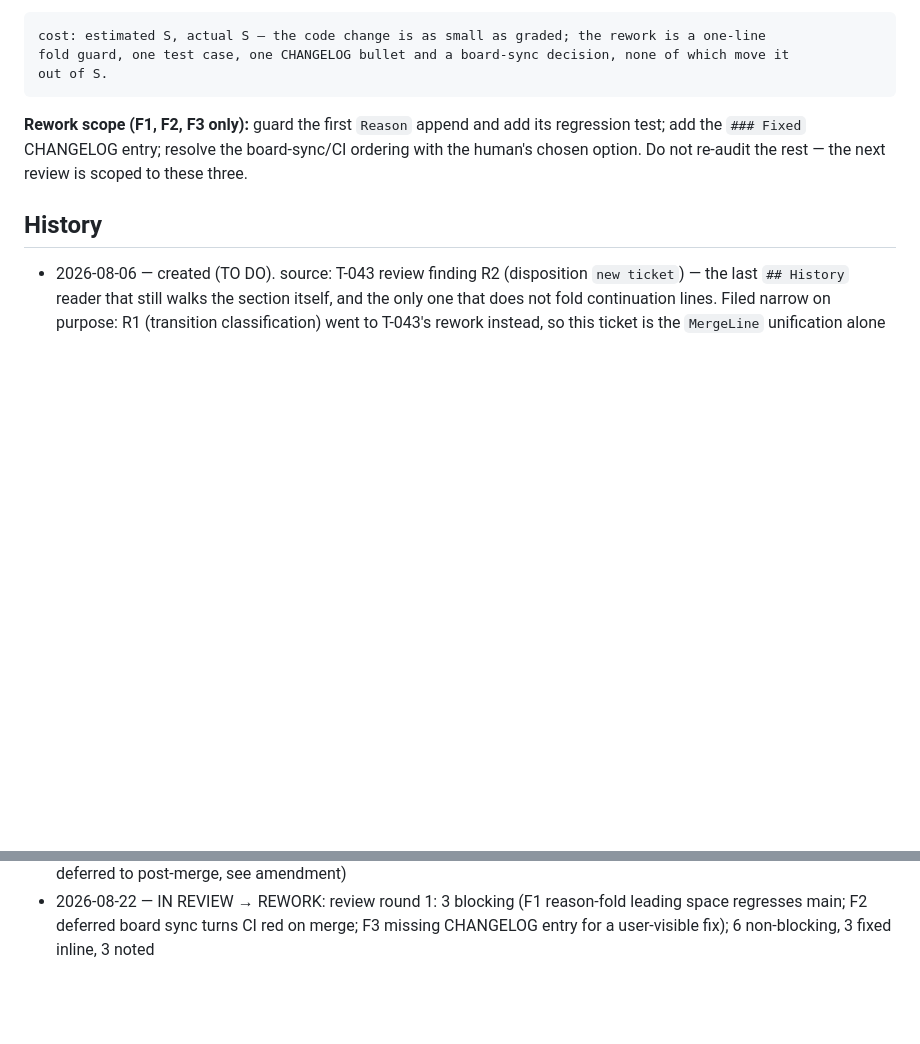
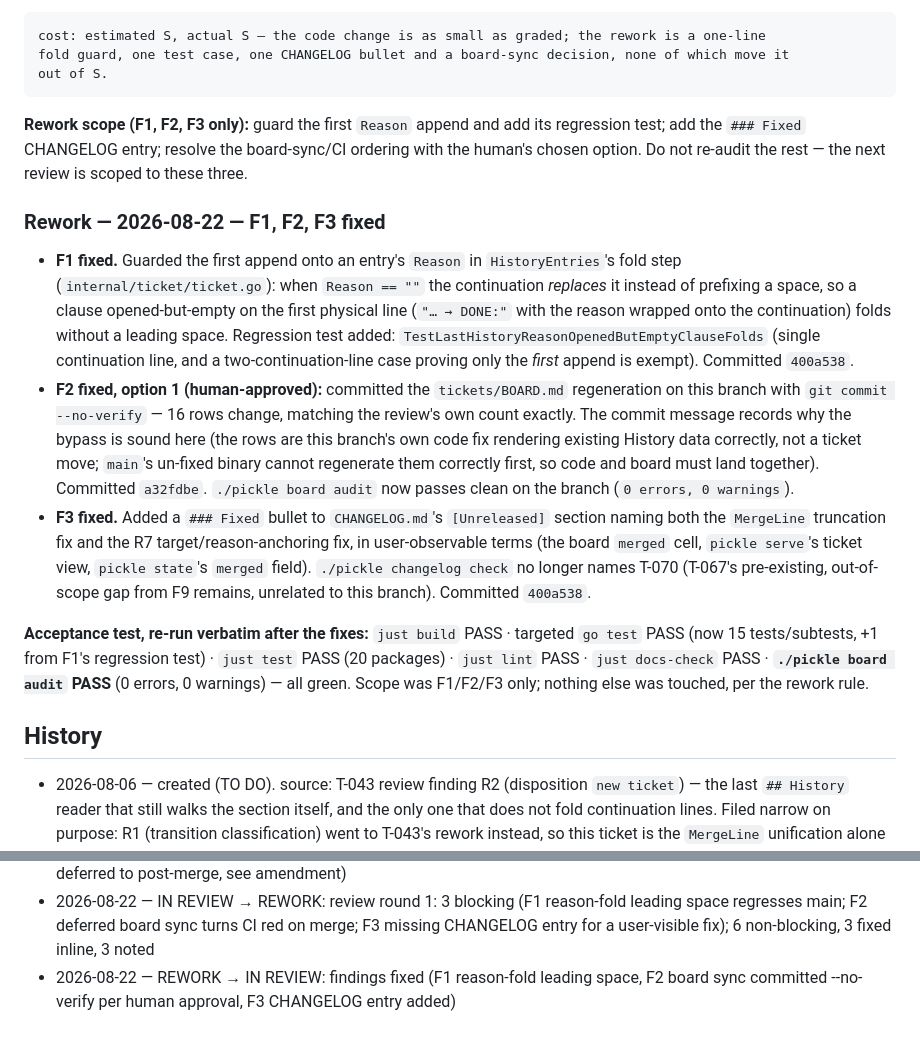
Before and after one commit to codcod/pickle, a Markdown page: tickets/4-in-review/T-070-route-mergeline-through-historyentries-so-every-history-reader-shares-one-section-walk.md, 2 parts joined by grey strips. GitHub-like rendering; blank space fills up the shorter version.

Commit message:
board: T-070 rework → in review; F1/F2/F3 fixed

```diff
--- a/tickets/5-rework/T-070-route-mergeline-through-historyentries-so-every-history-reader-shares-one-section-walk.md
+++ b/tickets/4-in-review/T-070-route-mergeline-through-historyentries-so-every-history-reader-shares-one-section-walk.md
@@ -311,6 +311,31 @@ out of S.
 add the `### Fixed` CHANGELOG entry; resolve the board-sync/CI ordering with the human's chosen
 option. Do not re-audit the rest — the next review is scoped to these three.
 
+### Rework — 2026-08-22 — F1, F2, F3 fixed
+
+- **F1 fixed.** Guarded the first append onto an entry's `Reason` in `HistoryEntries`'s fold step
+  (`internal/ticket/ticket.go`): when `Reason == ""` the continuation *replaces* it instead of
+  prefixing a space, so a clause opened-but-empty on the first physical line (`"… → DONE:"` with
+  the reason wrapped onto the continuation) folds without a leading space. Regression test added:
+  `TestLastHistoryReasonOpenedButEmptyClauseFolds` (single continuation line, and a
+  two-continuation-line case proving only the *first* append is exempt). Committed `400a538`.
+- **F2 fixed, option 1 (human-approved):** committed the `tickets/BOARD.md` regeneration on this
+  branch with `git commit --no-verify` — 16 rows change, matching the review's own count exactly.
+  The commit message records why the bypass is sound here (the rows are this branch's own code
+  fix rendering existing History data correctly, not a ticket move; `main`'s un-fixed binary
+  cannot regenerate them correctly first, so code and board must land together). Committed
+  `a32fdbe`. `./pickle board audit` now passes clean on the branch (`0 errors, 0 warnings`).
+- **F3 fixed.** Added a `### Fixed` bullet to `CHANGELOG.md`'s `[Unreleased]` section naming both
+  the `MergeLine` truncation fix and the R7 target/reason-anchoring fix, in user-observable terms
+  (the board `merged` cell, `pickle serve`'s ticket view, `pickle state`'s `merged` field).
+  `./pickle changelog check` no longer names T-070 (T-067's pre-existing, out-of-scope gap from F9
+  remains, unrelated to this branch). Committed `400a538`.
+
+**Acceptance test, re-run verbatim after the fixes:** `just build` PASS · targeted `go test` PASS
+(now 15 tests/subtests, +1 from F1's regression test) · `just test` PASS (20 packages) ·
+`just lint` PASS · `just docs-check` PASS · **`./pickle board audit` PASS** (0 errors, 0 warnings)
+— all green. Scope was F1/F2/F3 only; nothing else was touched, per the rework rule.
+
 ## History
 
 - 2026-08-06 — created (TO DO). source: T-043 review finding R2 (disposition `new ticket`) — the
@@ -361,3 +386,4 @@ option. Do not re-audit the rest — the next review is scoped to these three.
   docs-check are green on the feature branch now; only that post-merge sync remains
 - 2026-08-22 — IN DEVELOPMENT → IN REVIEW: acceptance green (build/test/lint/docs-check clean; board sync deferred to post-merge, see amendment)
 - 2026-08-22 — IN REVIEW → REWORK: review round 1: 3 blocking (F1 reason-fold leading space regresses main; F2 deferred board sync turns CI red on merge; F3 missing CHANGELOG entry for a user-visible fix); 6 non-blocking, 3 fixed inline, 3 noted
+- 2026-08-22 — REWORK → IN REVIEW: findings fixed (F1 reason-fold leading space, F2 board sync committed --no-verify per human approval, F3 CHANGELOG entry added)
```
Also changed, not shown: tickets/BOARD.md (+18 -18 lines).
